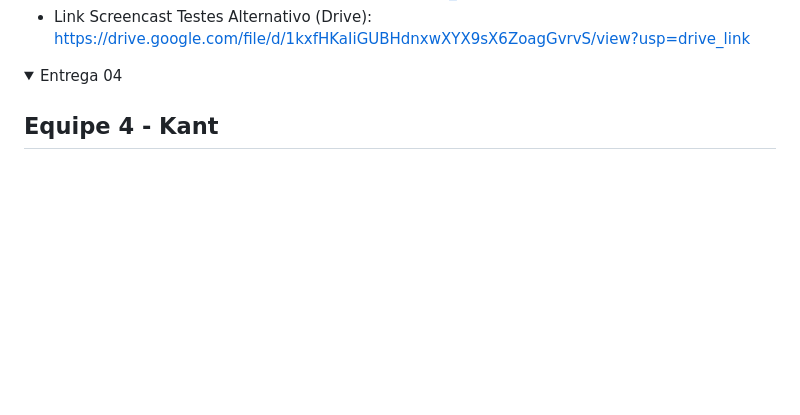
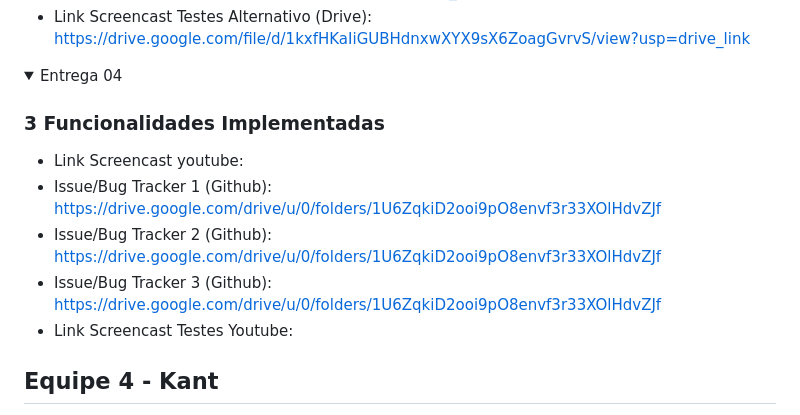
Before and after one commit to vic-fmr/karaoke-queue-poo, a Markdown page: README.md, the part around the change. GitHub-like rendering; folded sections open; blank space fills up the shorter version.

Commit message:
Update README with project details and team info

```diff
--- a/README.md
+++ b/README.md
@@ -56,6 +56,12 @@ O KaraQ [nome provisório] consiste em um sistema de gerenciamento de sessões d
 <details>
   <summary>Entrega 04</summary>
 
+  ### 3 Funcionalidades Implementadas
+  - Link Screencast youtube:
+  - Issue/Bug Tracker 1 (Github): https://drive.google.com/drive/u/0/folders/1U6ZqkiD2ooi9pO8envf3r33XOlHdvZJf
+  - Issue/Bug Tracker 2 (Github): https://drive.google.com/drive/u/0/folders/1U6ZqkiD2ooi9pO8envf3r33XOlHdvZJf
+  - Issue/Bug Tracker 3 (Github): https://drive.google.com/drive/u/0/folders/1U6ZqkiD2ooi9pO8envf3r33XOlHdvZJf
+  - Link Screencast Testes Youtube:
 
 </details>
 
```
